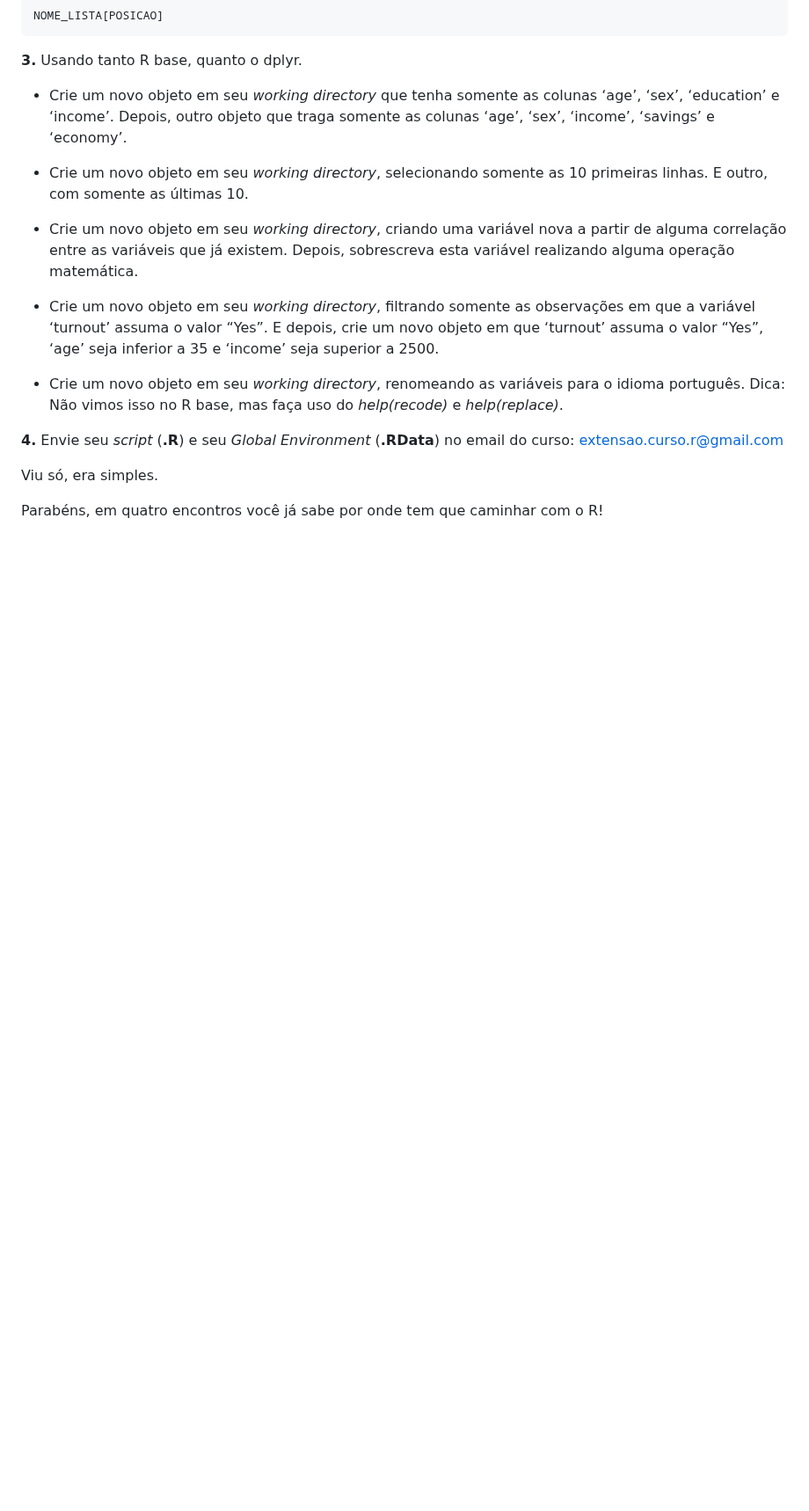
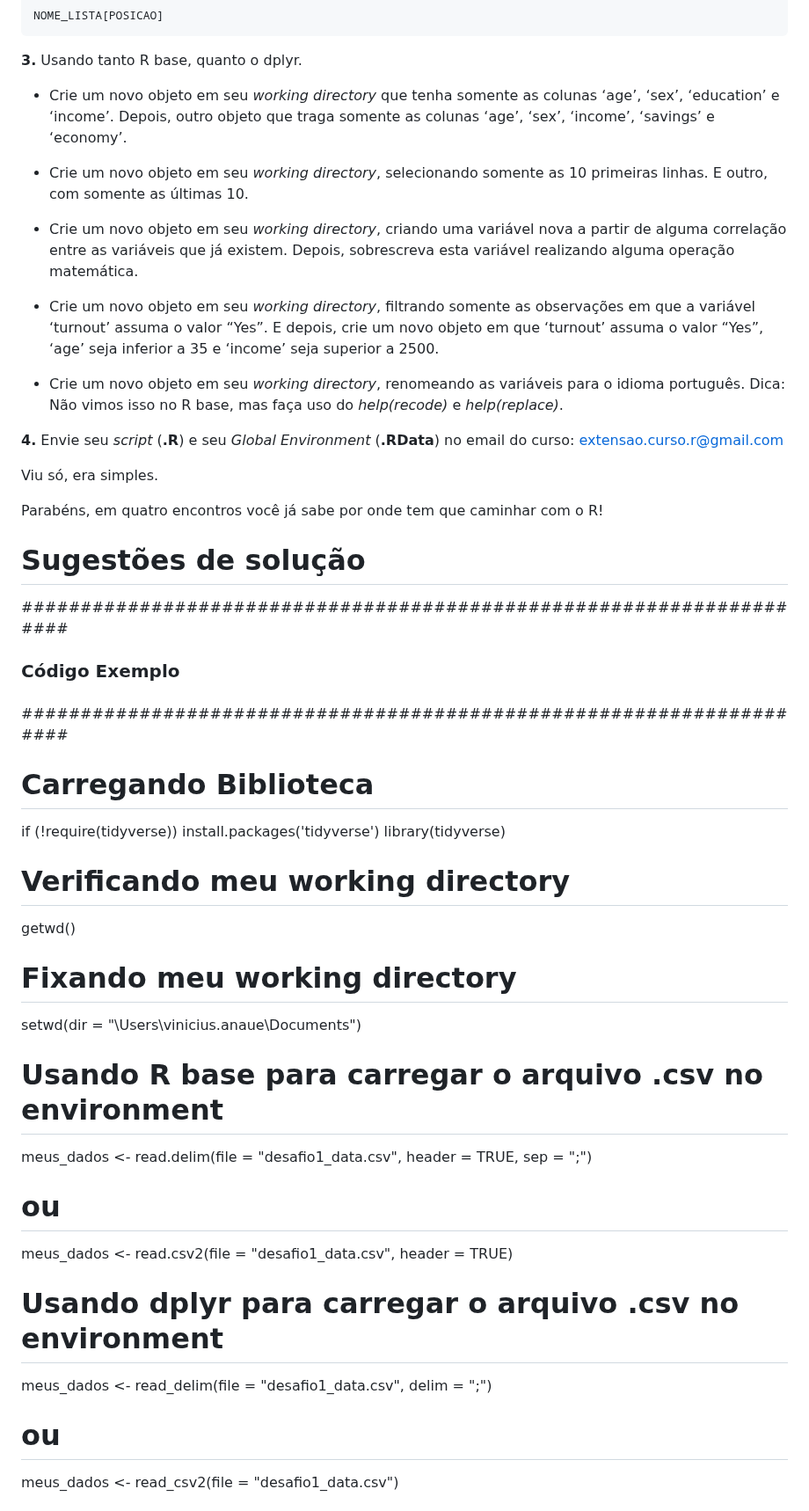
Before and after one commit to vinrodr/Intro-R-fev-24, a Markdown page: Desafio-1.md, the part around one of its changes. Shown at 88% size. GitHub-like rendering; blank space fills up the shorter version.

```diff
--- a/Desafio-1.md
+++ b/Desafio-1.md
@@ -64,9 +64,39 @@ NOME_LISTA[POSICAO]
 
 **4.** Envie seu *script* (**.R**) e seu *Global Environment* (**.RData**) no email do curso: <extensao.curso.r@gmail.com>
 
-
-
 Viu só, era simples.
 
 Parabéns, em quatro encontros você já sabe por onde tem
 que caminhar com o R!
+
+
+Sugestões de solução
+================
+
+#####################################################################
+###                                                               ###
+###                       Código Exemplo                          ###
+###                                                               ###
+#####################################################################
+
+# Carregando Biblioteca
+
+if (!require(tidyverse)) install.packages('tidyverse')
+library(tidyverse)
+
+# Verificando meu working directory
+getwd()
+
+# Fixando meu working directory
+setwd(dir = "\\Users\\vinicius.anaue\\Documents")
+
+# Usando R base para carregar o arquivo .csv no environment
+meus_dados <- read.delim(file = "desafio1_data.csv", header = TRUE, sep = ";")
+# ou
+meus_dados <- read.csv2(file = "desafio1_data.csv", header = TRUE)
+
+# Usando dplyr para carregar o arquivo .csv no environment
+meus_dados <- read_delim(file = "desafio1_data.csv", delim = ";")
+# ou
+meus_dados <- read_csv2(file = "desafio1_data.csv")
+
```
Also changed, not shown: other parts of Desafio-1.md (+98 -0 lines).
